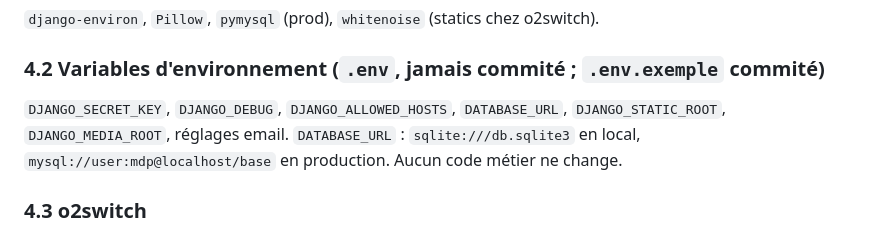
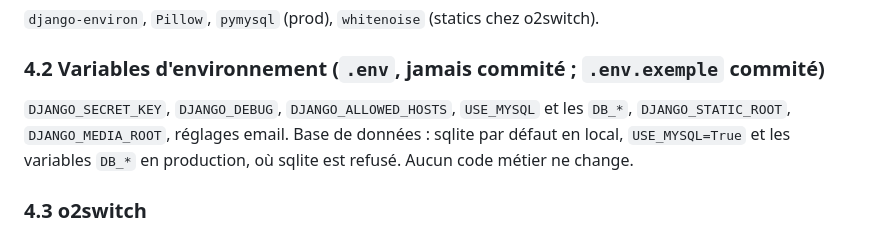
Before and after one commit to UTurtleDev/Cuisson-Airfryer, a Markdown page: PLAN.md, the part around the change. Drawn GitHub-style.

Commit message:
Aligne le plan sur la nouvelle configuration de base
Co-Authored-By: Claude Opus 5 <noreply@anthropic.com>

```diff
--- a/PLAN.md
+++ b/PLAN.md
@@ -186,8 +186,8 @@ JavaScript maison : uniquement le menu mobile et l'aperçu d'image avant envoi.
 
 ### 4.2 Variables d'environnement (`.env`, jamais commité ; `.env.exemple` commité)
 
-`DJANGO_SECRET_KEY`, `DJANGO_DEBUG`, `DJANGO_ALLOWED_HOSTS`, `DATABASE_URL`, `DJANGO_STATIC_ROOT`, `DJANGO_MEDIA_ROOT`, réglages email.
-`DATABASE_URL` : `sqlite:///db.sqlite3` en local, `mysql://user:mdp@localhost/base` en production. Aucun code métier ne change.
+`DJANGO_SECRET_KEY`, `DJANGO_DEBUG`, `DJANGO_ALLOWED_HOSTS`, `USE_MYSQL` et les `DB_*`, `DJANGO_STATIC_ROOT`, `DJANGO_MEDIA_ROOT`, réglages email.
+Base de données : sqlite par défaut en local, `USE_MYSQL=True` et les variables `DB_*` en production, où sqlite est refusé. Aucun code métier ne change.
 
 ### 4.3 o2switch
 
```
